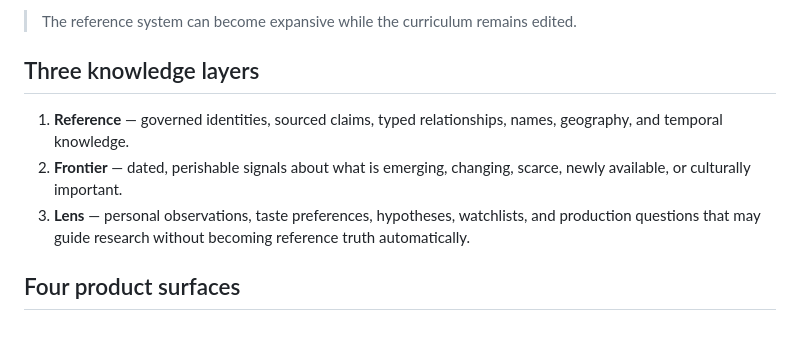
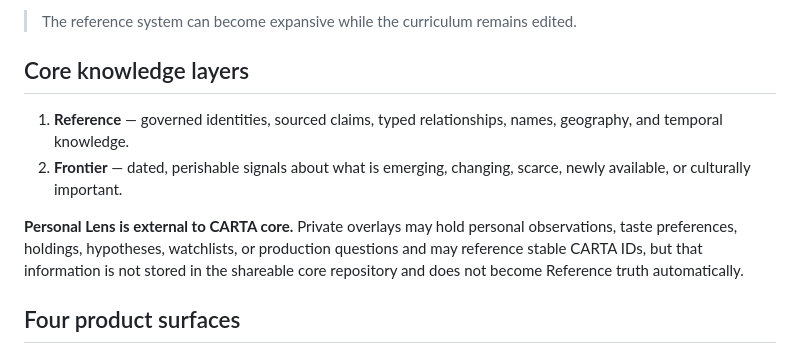
Before and after one commit to thatssoreg/carta, a Markdown page: README.md, the part around the change. Rendered like a GitHub page.

Commit message:
Clarify external Lens boundary

```diff
--- a/README.md
+++ b/README.md
@@ -8,11 +8,12 @@ Natural Wine 2.5 remains deliberately compressed for teaching. CARTA is allowed
 
 > The reference system can become expansive while the curriculum remains edited.
 
-## Three knowledge layers
+## Core knowledge layers
 
 1. **Reference** — governed identities, sourced claims, typed relationships, names, geography, and temporal knowledge.
 2. **Frontier** — dated, perishable signals about what is emerging, changing, scarce, newly available, or culturally important.
-3. **Lens** — personal observations, taste preferences, hypotheses, watchlists, and production questions that may guide research without becoming reference truth automatically.
+
+**Personal Lens is external to CARTA core.** Private overlays may hold personal observations, taste preferences, holdings, hypotheses, watchlists, or production questions and may reference stable CARTA IDs, but that information is not stored in the shareable core repository and does not become Reference truth automatically.
 
 ## Four product surfaces
 
```
